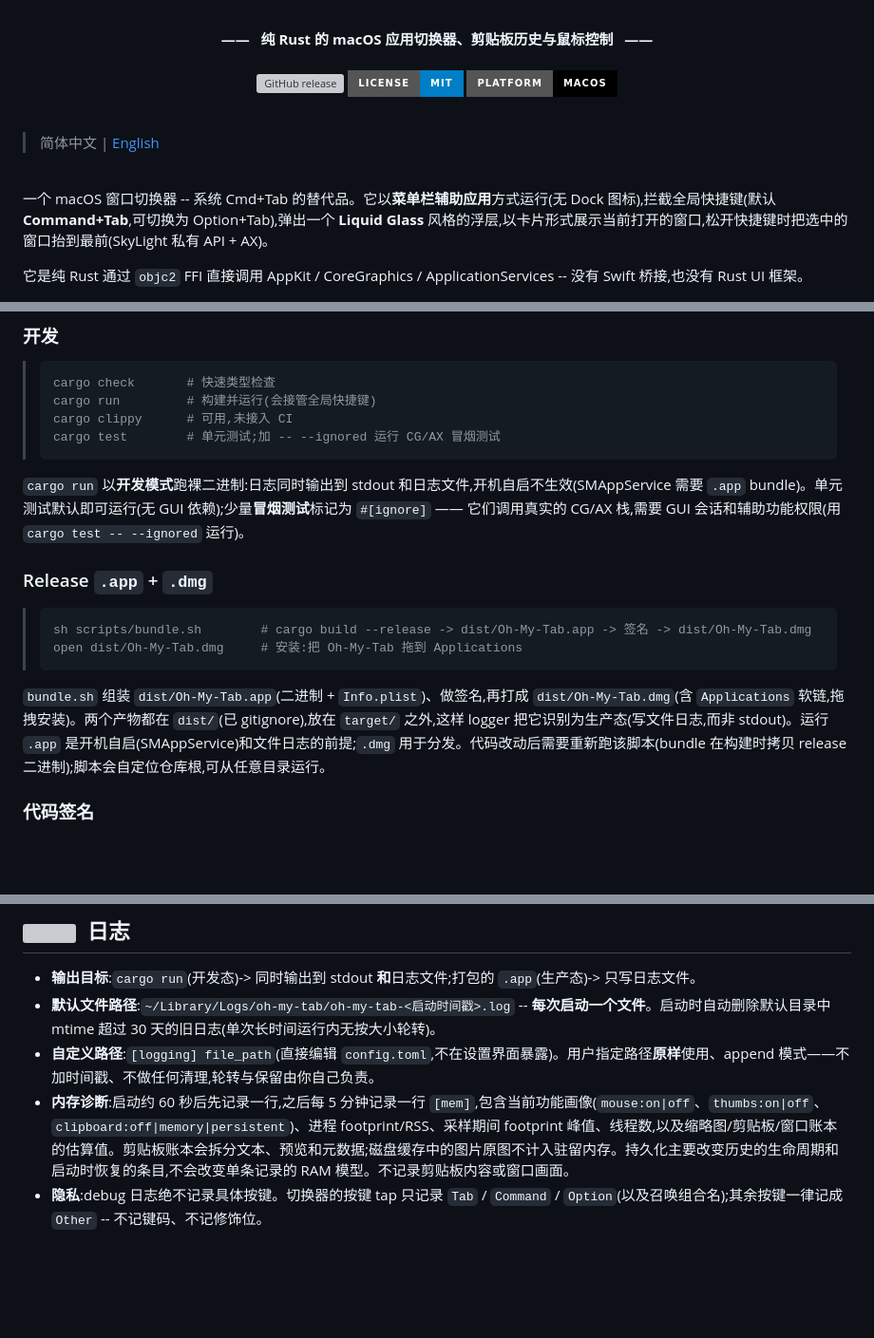
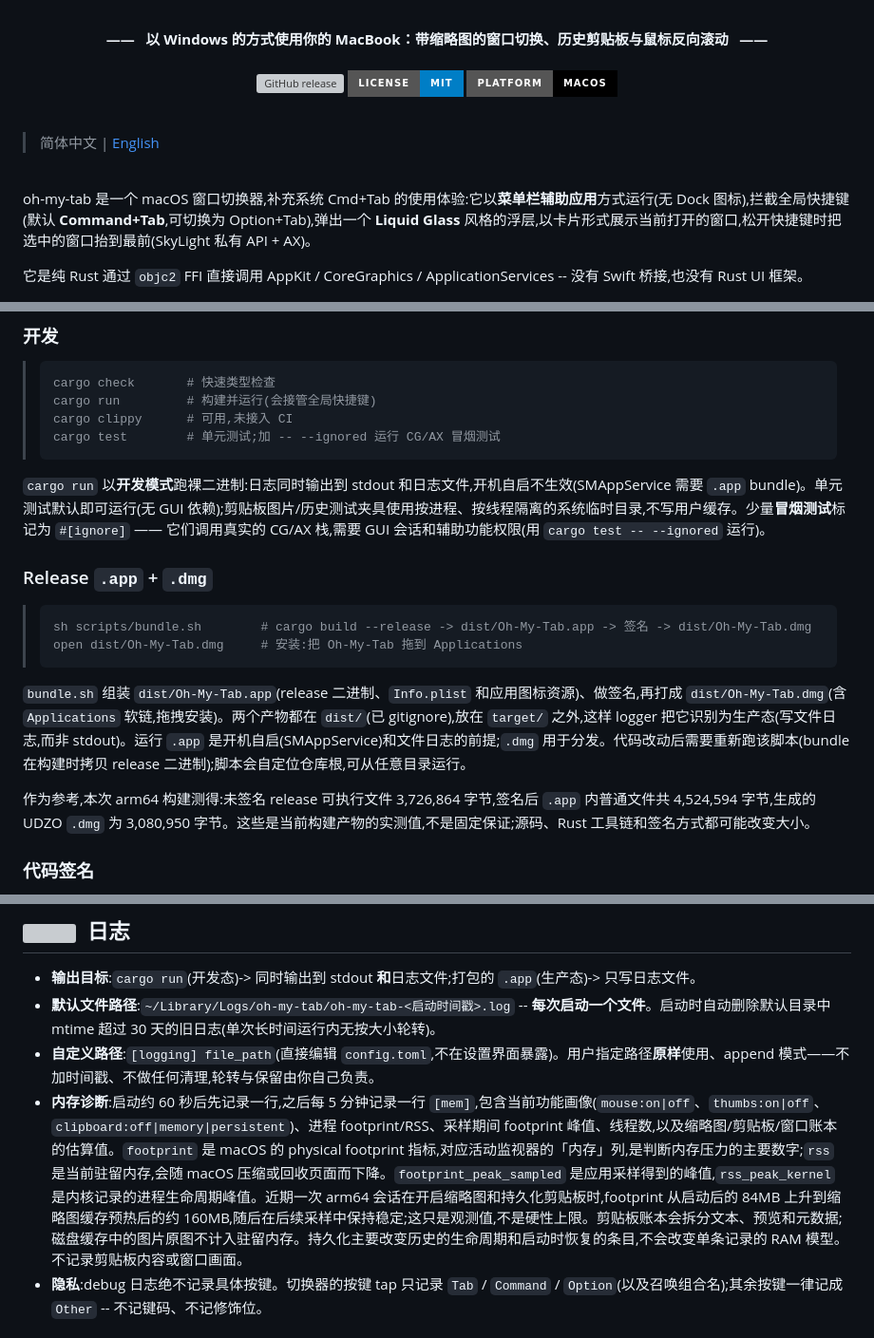
Before and after one commit to eacryo/oh-my-tab, a Markdown page: README-ZH.md, 3 parts joined by grey strips. Shown at 95% size. Rendered like a GitHub page; badges without logos; blank space fills up the shorter version; grey boxes are pictures that could not be loaded.

````diff
--- a/README-ZH.md
+++ b/README-ZH.md
@@ -4,7 +4,7 @@
 
 <br />
 
-<div align="center"><b>——&nbsp;&nbsp;&nbsp;纯 Rust 的 macOS 应用切换器、剪贴板历史与鼠标控制&nbsp;&nbsp;&nbsp;——</b></div>
+<div align="center"><b>——&nbsp;&nbsp;&nbsp;以 Windows 的方式使用你的 MacBook：带缩略图的窗口切换、历史剪贴板与鼠标反向滚动&nbsp;&nbsp;&nbsp;——</b></div>
 
 <br />
 
@@ -20,7 +20,7 @@
 
 <br />
 
-一个 macOS 窗口切换器 -- 系统 Cmd+Tab 的替代品。它以**菜单栏辅助应用**方式运行(无 Dock 图标),拦截全局快捷键(默认 **Command+Tab**,可切换为 Option+Tab),弹出一个 **Liquid Glass** 风格的浮层,以卡片形式展示当前打开的窗口,松开快捷键时把选中的窗口抬到最前(SkyLight 私有 API + AX)。
+oh-my-tab 是一个 macOS 窗口切换器,补充系统 Cmd+Tab 的使用体验:它以**菜单栏辅助应用**方式运行(无 Dock 图标),拦截全局快捷键(默认 **Command+Tab**,可切换为 Option+Tab),弹出一个 **Liquid Glass** 风格的浮层,以卡片形式展示当前打开的窗口,松开快捷键时把选中的窗口抬到最前(SkyLight 私有 API + AX)。
 
 它是纯 Rust 通过 `objc2` FFI 直接调用 AppKit / CoreGraphics / ApplicationServices -- 没有 Swift 桥接,也没有 Rust UI 框架。
 
@@ -108,7 +108,7 @@
 > cargo test        # 单元测试;加 -- --ignored 运行 CG/AX 冒烟测试
 > ```
 
-`cargo run` 以**开发模式**跑裸二进制:日志同时输出到 stdout 和日志文件,开机自启不生效(SMAppService 需要 `.app` bundle)。单元测试默认即可运行(无 GUI 依赖);少量**冒烟测试**标记为 `#[ignore]` —— 它们调用真实的 CG/AX 栈,需要 GUI 会话和辅助功能权限(用 `cargo test -- --ignored` 运行)。
+`cargo run` 以**开发模式**跑裸二进制:日志同时输出到 stdout 和日志文件,开机自启不生效(SMAppService 需要 `.app` bundle)。单元测试默认即可运行(无 GUI 依赖);剪贴板图片/历史测试夹具使用按进程、按线程隔离的系统临时目录,不写用户缓存。少量**冒烟测试**标记为 `#[ignore]` —— 它们调用真实的 CG/AX 栈,需要 GUI 会话和辅助功能权限(用 `cargo test -- --ignored` 运行)。
 
 ### Release `.app` + `.dmg`
 
@@ -117,7 +117,9 @@
 > open dist/Oh-My-Tab.dmg     # 安装:把 Oh-My-Tab 拖到 Applications
 > ```
 
-`bundle.sh` 组装 `dist/Oh-My-Tab.app`(二进制 + `Info.plist`)、做签名,再打成 `dist/Oh-My-Tab.dmg`(含 `Applications` 软链,拖拽安装)。两个产物都在 `dist/`(已 gitignore),放在 `target/` 之外,这样 logger 把它识别为生产态(写文件日志,而非 stdout)。运行 `.app` 是开机自启(SMAppService)和文件日志的前提;`.dmg` 用于分发。代码改动后需要重新跑该脚本(bundle 在构建时拷贝 release 二进制);脚本会自定位仓库根,可从任意目录运行。
+`bundle.sh` 组装 `dist/Oh-My-Tab.app`(release 二进制、`Info.plist` 和应用图标资源)、做签名,再打成 `dist/Oh-My-Tab.dmg`(含 `Applications` 软链,拖拽安装)。两个产物都在 `dist/`(已 gitignore),放在 `target/` 之外,这样 logger 把它识别为生产态(写文件日志,而非 stdout)。运行 `.app` 是开机自启(SMAppService)和文件日志的前提;`.dmg` 用于分发。代码改动后需要重新跑该脚本(bundle 在构建时拷贝 release 二进制);脚本会自定位仓库根,可从任意目录运行。
+
+作为参考,本次 arm64 构建测得:未签名 release 可执行文件 3,726,864 字节,签名后 `.app` 内普通文件共 4,524,594 字节,生成的 UDZO `.dmg` 为 3,080,950 字节。这些是当前构建产物的实测值,不是固定保证;源码、Rust 工具链和签名方式都可能改变大小。
 
 ### 代码签名
 
@@ -238,7 +240,7 @@ line_count = 3
 - **输出目标**:`cargo run`(开发态)-> 同时输出到 stdout **和**日志文件;打包的 `.app`(生产态)-> 只写日志文件。
 - **默认文件路径**:`~/Library/Logs/oh-my-tab/oh-my-tab-<启动时间戳>.log` -- **每次启动一个文件**。启动时自动删除默认目录中 mtime 超过 30 天的旧日志(单次长时间运行内无按大小轮转)。
 - **自定义路径**:`[logging] file_path`(直接编辑 `config.toml`,不在设置界面暴露)。用户指定路径**原样**使用、append 模式——不加时间戳、不做任何清理,轮转与保留由你自己负责。
-- **内存诊断**:启动约 60 秒后先记录一行,之后每 5 分钟记录一行 `[mem]`,包含当前功能画像(`mouse:on|off`、`thumbs:on|off`、`clipboard:off|memory|persistent`)、进程 footprint/RSS、采样期间 footprint 峰值、线程数,以及缩略图/剪贴板/窗口账本的估算值。剪贴板账本会拆分文本、预览和元数据;磁盘缓存中的图片原图不计入驻留内存。持久化主要改变历史的生命周期和启动时恢复的条目,不会改变单条记录的 RAM 模型。不记录剪贴板内容或窗口画面。
+- **内存诊断**:启动约 60 秒后先记录一行,之后每 5 分钟记录一行 `[mem]`,包含当前功能画像(`mouse:on|off`、`thumbs:on|off`、`clipboard:off|memory|persistent`)、进程 footprint/RSS、采样期间 footprint 峰值、线程数,以及缩略图/剪贴板/窗口账本的估算值。`footprint` 是 macOS 的 physical footprint 指标,对应活动监视器的「内存」列,是判断内存压力的主要数字;`rss` 是当前驻留内存,会随 macOS 压缩或回收页面而下降。`footprint_peak_sampled` 是应用采样得到的峰值,`rss_peak_kernel` 是内核记录的进程生命周期峰值。近期一次 arm64 会话在开启缩略图和持久化剪贴板时,footprint 从启动后的 84MB 上升到缩略图缓存预热后的约 160MB,随后在后续采样中保持稳定;这只是观测值,不是硬性上限。剪贴板账本会拆分文本、预览和元数据;磁盘缓存中的图片原图不计入驻留内存。持久化主要改变历史的生命周期和启动时恢复的条目,不会改变单条记录的 RAM 模型。不记录剪贴板内容或窗口画面。
 - **隐私**:debug 日志绝不记录具体按键。切换器的按键 tap 只记录 `Tab` / `Command` / `Option`(以及召唤组合名);其余按键一律记成 `Other` -- 不记键码、不记修饰位。
 
 ## <img height="16" src="docs/icons/heart.svg">&nbsp;&nbsp;致谢
````
Also changed, not shown: other parts of README-ZH.md (+1 -1 lines), README.md (+8 -6 lines).
